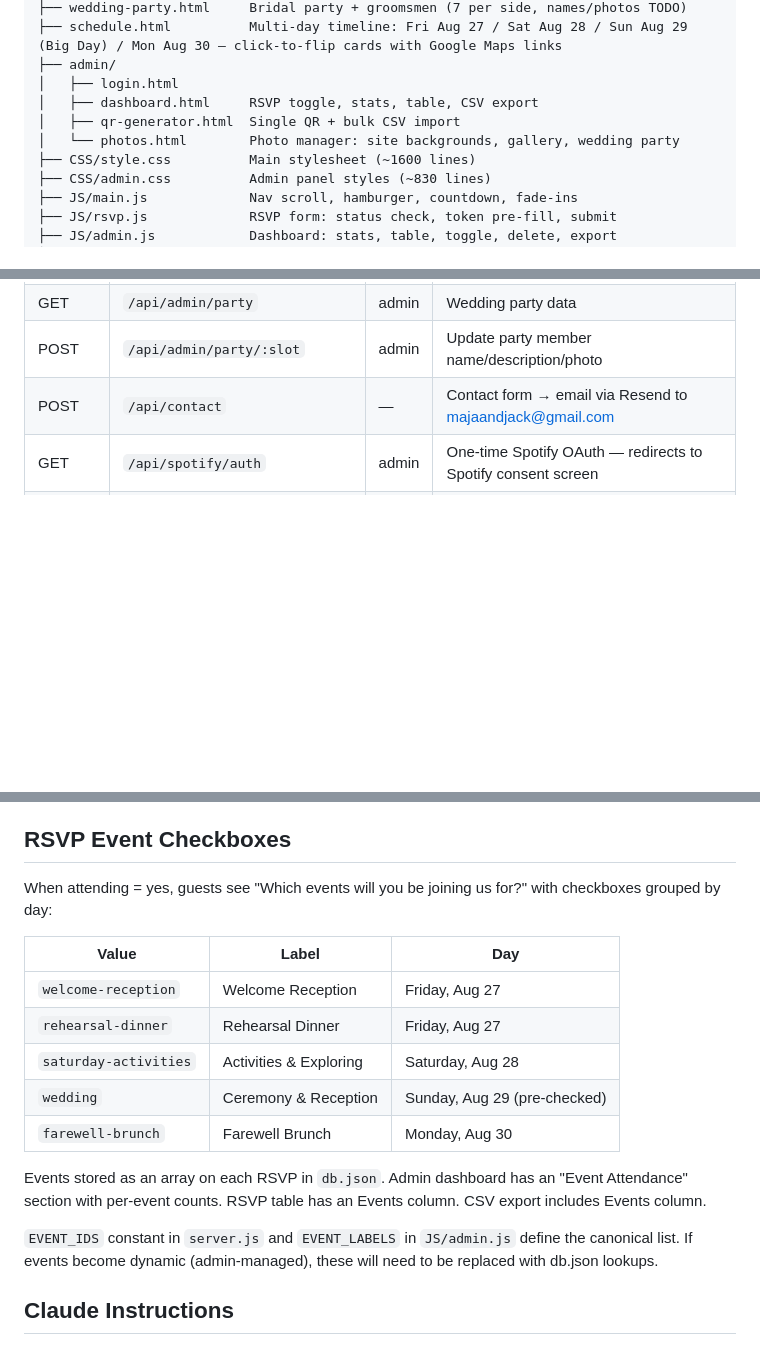
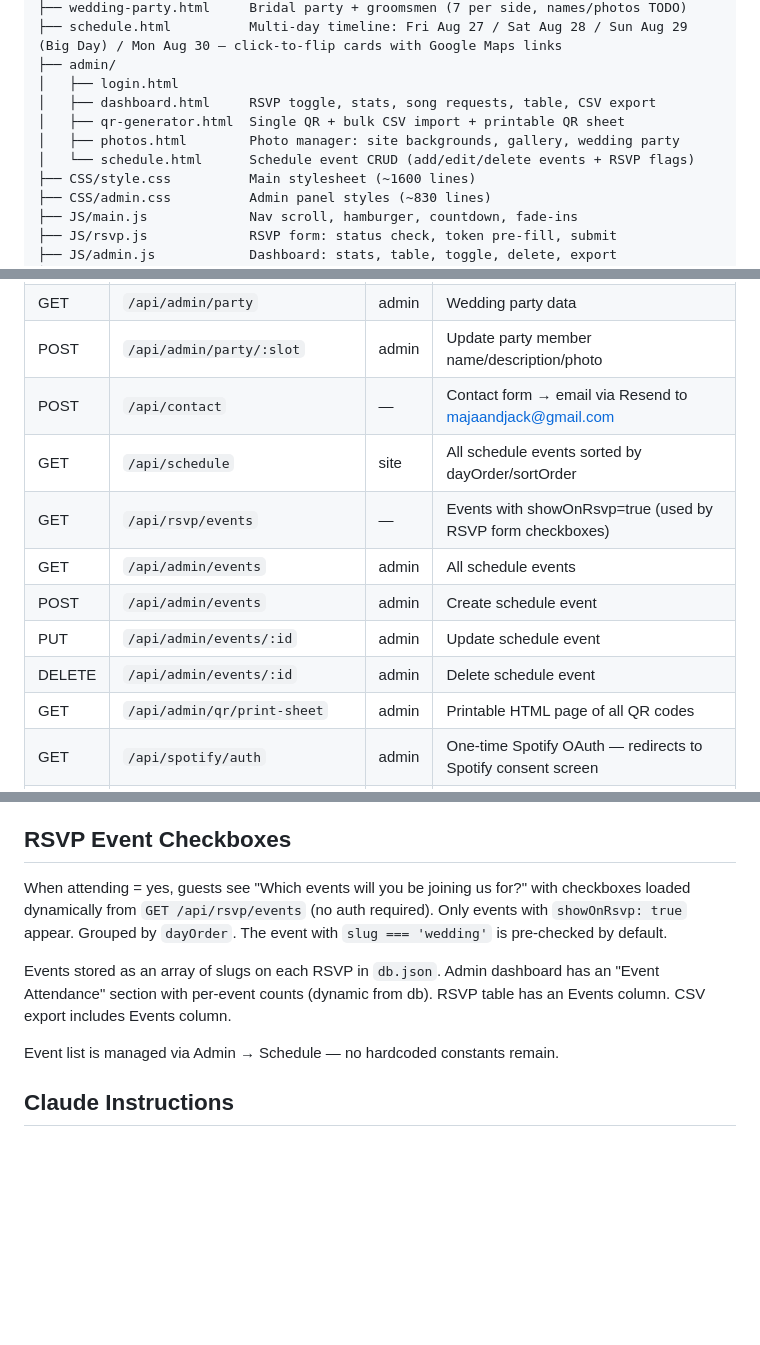
Before and after one commit to Jackomac1/jm-wedding-website, a Markdown page: CLAUDE.md, 3 parts joined by grey strips. Rendered like a GitHub page; blank space fills up the shorter version.

Commit message:
Update CLAUDE.md to reflect current state of project
Co-Authored-By: Claude Sonnet 4.6 <noreply@anthropic.com>

```diff
--- a/CLAUDE.md
+++ b/CLAUDE.md
@@ -50,9 +50,10 @@ JM_Wedding_Website/
 ├── schedule.html          Multi-day timeline: Fri Aug 27 / Sat Aug 28 / Sun Aug 29 (Big Day) / Mon Aug 30 — click-to-flip cards with Google Maps links
 ├── admin/
 │   ├── login.html
-│   ├── dashboard.html     RSVP toggle, stats, table, CSV export
-│   ├── qr-generator.html  Single QR + bulk CSV import
-│   └── photos.html        Photo manager: site backgrounds, gallery, wedding party
+│   ├── dashboard.html     RSVP toggle, stats, song requests, table, CSV export
+│   ├── qr-generator.html  Single QR + bulk CSV import + printable QR sheet
+│   ├── photos.html        Photo manager: site backgrounds, gallery, wedding party
+│   └── schedule.html      Schedule event CRUD (add/edit/delete events + RSVP flags)
 ├── CSS/style.css          Main stylesheet (~1600 lines)
 ├── CSS/admin.css          Admin panel styles (~830 lines)
 ├── JS/main.js             Nav scroll, hamburger, countdown, fade-ins
@@ -93,6 +94,13 @@ JM_Wedding_Website/
 | GET | `/api/admin/party` | admin | Wedding party data |
 | POST | `/api/admin/party/:slot` | admin | Update party member name/description/photo |
 | POST | `/api/contact` | — | Contact form → email via Resend to majaandjack@gmail.com |
+| GET | `/api/schedule` | site | All schedule events sorted by dayOrder/sortOrder |
+| GET | `/api/rsvp/events` | — | Events with showOnRsvp=true (used by RSVP form checkboxes) |
+| GET | `/api/admin/events` | admin | All schedule events |
+| POST | `/api/admin/events` | admin | Create schedule event |
+| PUT | `/api/admin/events/:id` | admin | Update schedule event |
+| DELETE | `/api/admin/events/:id` | admin | Delete schedule event |
+| GET | `/api/admin/qr/print-sheet` | admin | Printable HTML page of all QR codes |
 | GET | `/api/spotify/auth` | admin | One-time Spotify OAuth — redirects to Spotify consent screen |
 | GET | `/api/spotify/callback` | admin | OAuth callback — saves refresh token, displays it for copying to env |
 | GET | `/api/spotify/search` | — | Search Spotify tracks (used by RSVP form) |
@@ -190,19 +198,11 @@ Name, email, phone, attending yes/no, guest count (shown when attending), events
 
 ## RSVP Event Checkboxes
 
-When attending = yes, guests see "Which events will you be joining us for?" with checkboxes grouped by day:
+When attending = yes, guests see "Which events will you be joining us for?" with checkboxes loaded dynamically from `GET /api/rsvp/events` (no auth required). Only events with `showOnRsvp: true` appear. Grouped by `dayOrder`. The event with `slug === 'wedding'` is pre-checked by default.
 
-| Value | Label | Day |
-|-------|-------|-----|
-| `welcome-reception` | Welcome Reception | Friday, Aug 27 |
-| `rehearsal-dinner` | Rehearsal Dinner | Friday, Aug 27 |
-| `saturday-activities` | Activities & Exploring | Saturday, Aug 28 |
-| `wedding` | Ceremony & Reception | Sunday, Aug 29 (pre-checked) |
-| `farewell-brunch` | Farewell Brunch | Monday, Aug 30 |
+Events stored as an array of slugs on each RSVP in `db.json`. Admin dashboard has an "Event Attendance" section with per-event counts (dynamic from db). RSVP table has an Events column. CSV export includes Events column.
 
-Events stored as an array on each RSVP in `db.json`. Admin dashboard has an "Event Attendance" section with per-event counts. RSVP table has an Events column. CSV export includes Events column.
-
-`EVENT_IDS` constant in `server.js` and `EVENT_LABELS` in `JS/admin.js` define the canonical list. If events become dynamic (admin-managed), these will need to be replaced with db.json lookups.
+Event list is managed via Admin → Schedule — no hardcoded constants remain.
 
 ## Claude Instructions
 
```
Also changed, not shown: other parts of CLAUDE.md (+5 -5 lines).
